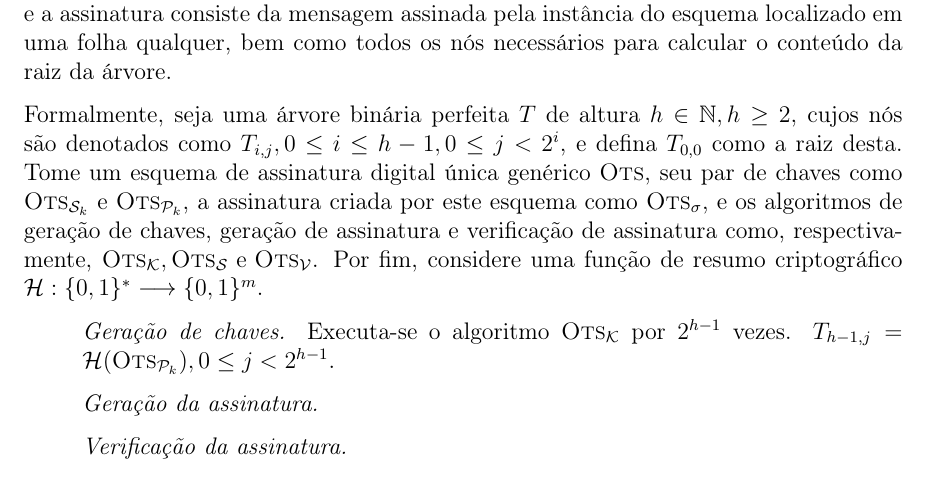
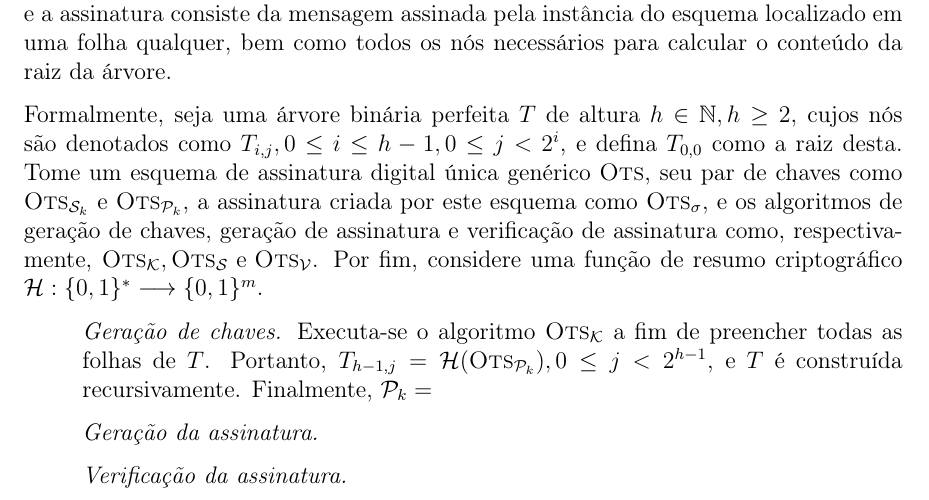
Before and after one commit to zambonin/bsc, a LaTeX document (bsc.tex): part of page 16 of 19, cut so that both start at the same text. Compiled offline with pdfLaTeX.

Commit message:
sharelatex: update bsc.tex from r5393 to r5429

```diff
--- a/bsc.tex
+++ b/bsc.tex
@@ -810,8 +810,9 @@ Formalmente, seja uma árvore binária perfeita $T$ de altura $h \in \mathbb{N},
 
 \begin{enumerate}
 
-    \item[] \emph{Geração de chaves.} Executa-se o algoritmo $\textsc{Ots}_\mathcal{K}$ por
-        $2^{h - 1}$ vezes. $T_{h - 1, j} = \mathcal{H}(\textsc{Ots}_\text{\pk{}}), 0 \leq j < 2^{h - 1}$.
+    \item[] \emph{Geração de chaves.} Executa-se o algoritmo $\textsc{Ots}_\mathcal{K}$ a
+    fim de preencher todas as folhas de $T$. Portanto, $T_{h - 1, j} = \mathcal{H}(\textsc{Ots}_\text{\pk{}}), 0 \leq j < 2^{h - 1}$, e $T$ é construída
+    recursivamente. Finalmente, $\text{\pk{}} = $
 
     \item[] \emph{Geração da assinatura.}
 
```
